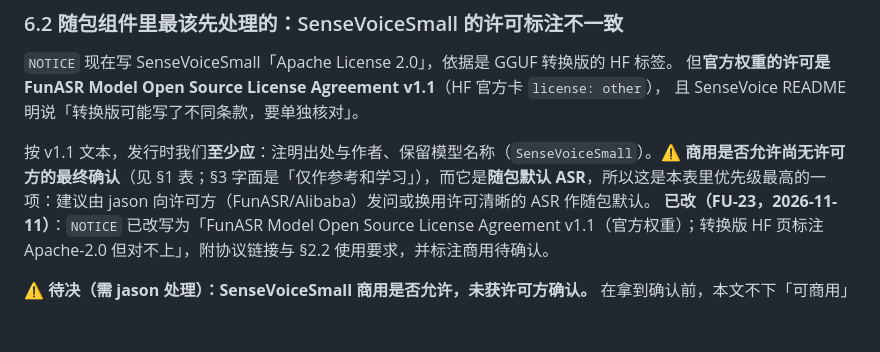
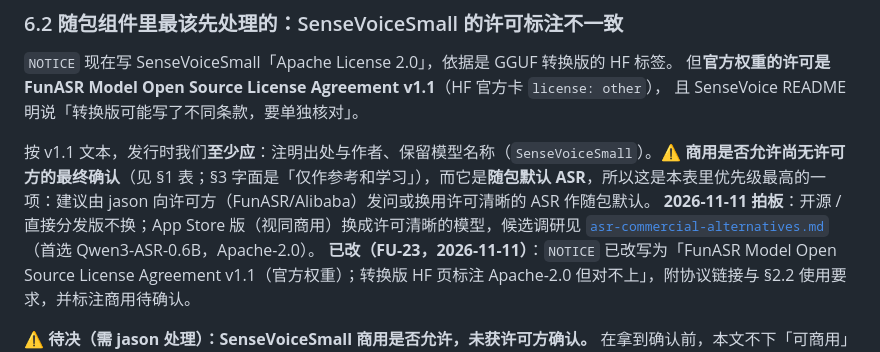
Before and after one commit to iDoris-ai/AgentEar, a Markdown page: docs/licenses.md, the part around the change. GitHub-like rendering; blank space fills up the shorter version.

Commit message:
docs: App Store 版可商用 ASR 替代调研（首选 Qwen3-ASR-0.6B，备选 Whisper turbo，VAD 换 Silero） (#130)
Co-authored-by: Claude Opus 5.5 <noreply@anthropic.com>

```diff
--- a/docs/licenses.md
+++ b/docs/licenses.md
@@ -107,6 +107,7 @@
 且 SenseVoice README 明说「转换版可能写了不同条款，要单独核对」。
 
 按 v1.1 文本，发行时我们**至少应**：注明出处与作者、保留模型名称（`SenseVoiceSmall`）。⚠️ **商用是否允许尚无许可方的最终确认**（见 §1 表；§3 字面是「仅作参考和学习」），而它是**随包默认 ASR**，所以这是本表里优先级最高的一项：建议由 jason 向许可方（FunASR/Alibaba）发问或换用许可清晰的 ASR 作随包默认。
+**2026-11-11 拍板**：开源 / 直接分发版不换；App Store 版（视同商用）换成许可清晰的模型，候选调研见 [`asr-commercial-alternatives.md`](asr-commercial-alternatives.md)（首选 Qwen3-ASR-0.6B，Apache-2.0）。
 **已改（FU-23，2026-11-11）**：`NOTICE` 已改写为「FunASR Model Open Source License Agreement v1.1（官方权重）；转换版 HF 页标注 Apache-2.0 但对不上」，附协议链接与 §2.2 使用要求，并标注商用待确认。
 
 **⚠️ 待决（需 jason 处理）：SenseVoiceSmall 商用是否允许，未获许可方确认。** 在拿到确认前，本文不下「可商用」结论；备选是换用许可清晰的 ASR 作随包默认。
```
Also changed, not shown: docs/asr-commercial-alternatives.md (added, +115 -0 lines).
